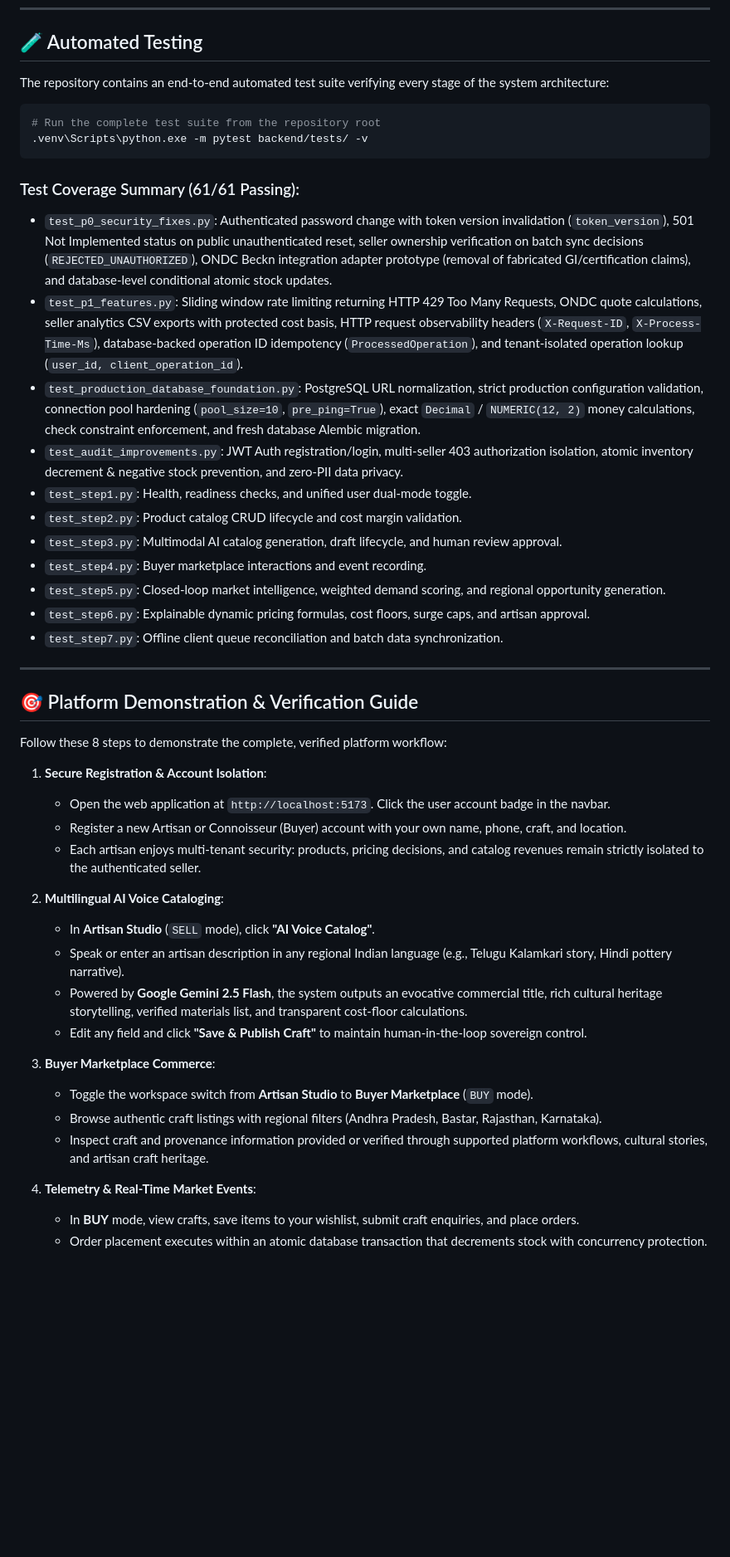
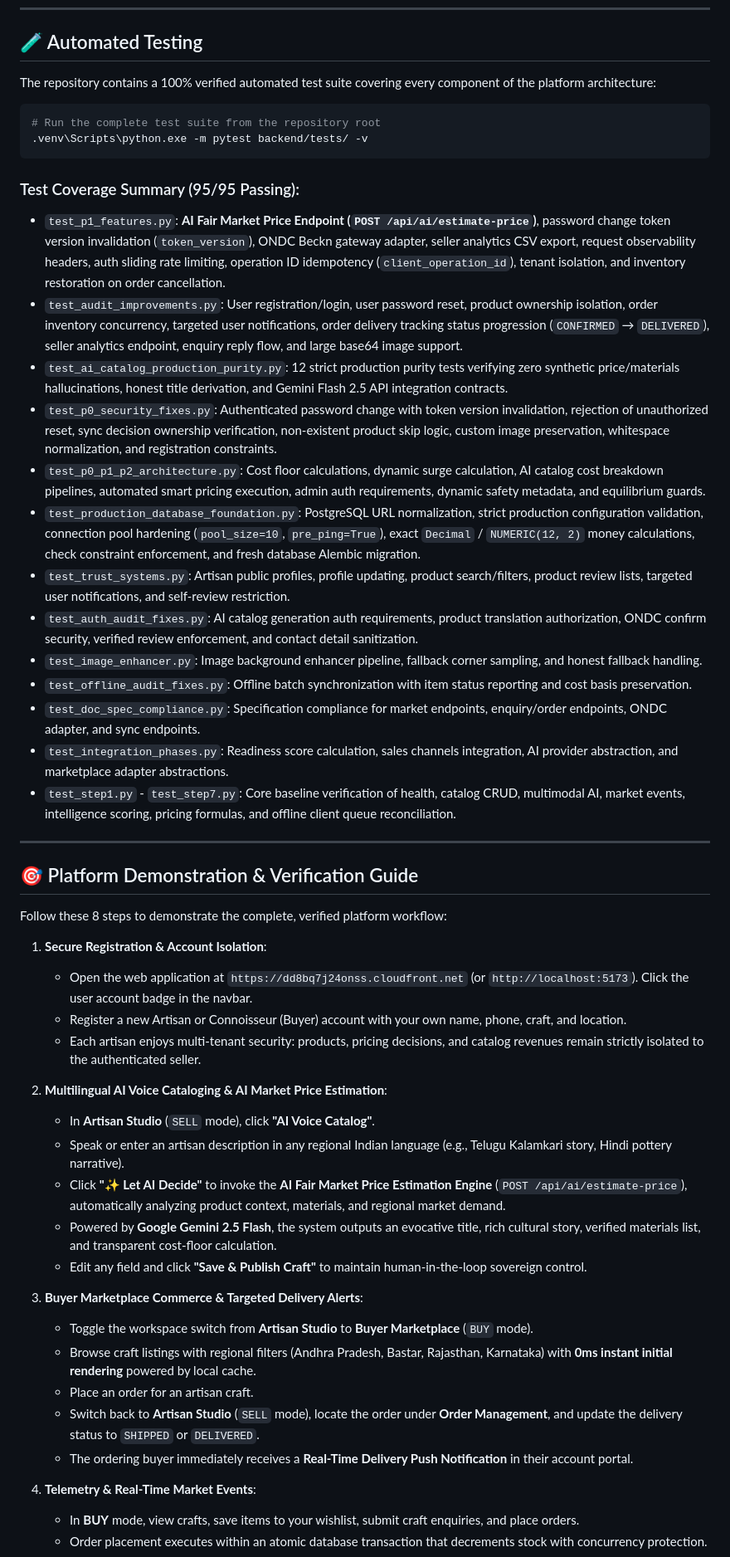
Before and after one commit to tejapampana09/Artisan-Ai, a Markdown page: README.md, the part around one of its changes. Shown at 83% size. Rendered like a GitHub page; blank space fills up the shorter version.

Commit message:
docs: update README with 95/95 test suite, live AWS architecture, and new features

````diff
--- a/README.md
+++ b/README.md
@@ -182,25 +188,27 @@ Open your browser at: `http://localhost:5173`
 
 ## 🧪 Automated Testing
 
-The repository contains an end-to-end automated test suite verifying every stage of the system architecture:
+The repository contains a 100% verified automated test suite covering every component of the platform architecture:
 
 ```bash
 # Run the complete test suite from the repository root
 .venv\Scripts\python.exe -m pytest backend/tests/ -v
 ```
 
-### Test Coverage Summary (61/61 Passing):
-- `test_p0_security_fixes.py`: Authenticated password change with token version invalidation (`token_version`), 501 Not Implemented status on public unauthenticated reset, seller ownership verification on batch sync decisions (`REJECTED_UNAUTHORIZED`), ONDC Beckn integration adapter prototype (removal of fabricated GI/certification claims), and database-level conditional atomic stock updates.
-- `test_p1_features.py`: Sliding window rate limiting returning HTTP 429 Too Many Requests, ONDC quote calculations, seller analytics CSV exports with protected cost basis, HTTP request observability headers (`X-Request-ID`, `X-Process-Time-Ms`), database-backed operation ID idempotency (`ProcessedOperation`), and tenant-isolated operation lookup (`user_id, client_operation_id`).
+### Test Coverage Summary (95/95 Passing):
+- `test_p1_features.py`: **AI Fair Market Price Endpoint (`POST /api/ai/estimate-price`)**, password change token version invalidation (`token_version`), ONDC Beckn gateway adapter, seller analytics CSV export, request observability headers, auth sliding rate limiting, operation ID idempotency (`client_operation_id`), tenant isolation, and inventory restoration on order cancellation.
+- `test_audit_improvements.py`: User registration/login, user password reset, product ownership isolation, order inventory concurrency, targeted user notifications, order delivery tracking status progression (`CONFIRMED` → `DELIVERED`), seller analytics endpoint, enquiry reply flow, and large base64 image support.
+- `test_ai_catalog_production_purity.py`: 12 strict production purity tests verifying zero synthetic price/materials hallucinations, honest title derivation, and Gemini Flash 2.5 API integration contracts.
+- `test_p0_security_fixes.py`: Authenticated password change with token version invalidation, rejection of unauthorized reset, sync decision ownership verification, non-existent product skip logic, custom image preservation, whitespace normalization, and registration constraints.
+- `test_p0_p1_p2_architecture.py`: Cost floor calculations, dynamic surge calculation, AI catalog cost breakdown pipelines, automated smart pricing execution, admin auth requirements, dynamic safety metadata, and equilibrium guards.
 - `test_production_database_foundation.py`: PostgreSQL URL normalization, strict production configuration validation, connection pool hardening (`pool_size=10`, `pre_ping=True`), exact `Decimal` / `NUMERIC(12, 2)` money calculations, check constraint enforcement, and fresh database Alembic migration.
-- `test_audit_improvements.py`: JWT Auth registration/login, multi-seller 403 authorization isolation, atomic inventory decrement & negative stock prevention, and zero-PII data privacy.
-- `test_step1.py`: Health, readiness checks, and unified user dual-mode toggle.
-- `test_step2.py`: Product catalog CRUD lifecycle and cost margin validation.
-- `test_step3.py`: Multimodal AI catalog generation, draft lifecycle, and human review approval.
-- `test_step4.py`: Buyer marketplace interactions and event recording.
-- `test_step5.py`: Closed-loop market intelligence, weighted demand scoring, and regional opportunity generation.
-- `test_step6.py`: Explainable dynamic pricing formulas, cost floors, surge caps, and artisan approval.
-- `test_step7.py`: Offline client queue reconciliation and batch data synchronization.
+- `test_trust_systems.py`: Artisan public profiles, profile updating, product search/filters, product review lists, targeted user notifications, and self-review restriction.
+- `test_auth_audit_fixes.py`: AI catalog generation auth requirements, product translation authorization, ONDC confirm security, verified review enforcement, and contact detail sanitization.
+- `test_image_enhancer.py`: Image background enhancer pipeline, fallback corner sampling, and honest fallback handling.
+- `test_offline_audit_fixes.py`: Offline batch synchronization with item status reporting and cost basis preservation.
+- `test_doc_spec_compliance.py`: Specification compliance for market endpoints, enquiry/order endpoints, ONDC adapter, and sync endpoints.
+- `test_integration_phases.py`: Readiness score calculation, sales channels integration, AI provider abstraction, and marketplace adapter abstractions.
+- `test_step1.py` - `test_step7.py`: Core baseline verification of health, catalog CRUD, multimodal AI, market events, intelligence scoring, pricing formulas, and offline client queue reconciliation.
 
 ---
 
@@ -209,20 +217,23 @@ The repository contains an end-to-end automated test suite verifying every stage
 Follow these 8 steps to demonstrate the complete, verified platform workflow:
 
 1. **Secure Registration & Account Isolation**:
-   - Open the web application at `http://localhost:5173`. Click the user account badge in the navbar.
+   - Open the web application at `https://dd8bq7j24onss.cloudfront.net` (or `http://localhost:5173`). Click the user account badge in the navbar.
    - Register a new Artisan or Connoisseur (Buyer) account with your own name, phone, craft, and location.
    - Each artisan enjoys multi-tenant security: products, pricing decisions, and catalog revenues remain strictly isolated to the authenticated seller.
 
-2. **Multilingual AI Voice Cataloging**:
+2. **Multilingual AI Voice Cataloging & AI Market Price Estimation**:
    - In **Artisan Studio** (`SELL` mode), click **"AI Voice Catalog"**.
    - Speak or enter an artisan description in any regional Indian language (e.g., Telugu Kalamkari story, Hindi pottery narrative).
-   - Powered by **Google Gemini 2.5 Flash**, the system outputs an evocative commercial title, rich cultural heritage storytelling, verified materials list, and transparent cost-floor calculations.
+   - Click **"✨ Let AI Decide"** to invoke the **AI Fair Market Price Estimation Engine** (`POST /api/ai/estimate-price`), automatically analyzing product context, materials, and regional market demand.
+   - Powered by **Google Gemini 2.5 Flash**, the system outputs an evocative title, rich cultural story, verified materials list, and transparent cost-floor calculation.
    - Edit any field and click **"Save & Publish Craft"** to maintain human-in-the-loop sovereign control.
 
-3. **Buyer Marketplace Commerce**:
+3. **Buyer Marketplace Commerce & Targeted Delivery Alerts**:
    - Toggle the workspace switch from **Artisan Studio** to **Buyer Marketplace** (`BUY` mode).
-   - Browse authentic craft listings with regional filters (Andhra Pradesh, Bastar, Rajasthan, Karnataka).
-   - Inspect craft and provenance information provided or verified through supported platform workflows, cultural stories, and artisan craft heritage.
+   - Browse craft listings with regional filters (Andhra Pradesh, Bastar, Rajasthan, Karnataka) with **0ms instant initial rendering** powered by local cache.
+   - Place an order for an artisan craft.
+   - Switch back to **Artisan Studio** (`SELL` mode), locate the order under **Order Management**, and update the delivery status to `SHIPPED` or `DELIVERED`.
+   - The ordering buyer immediately receives a **Real-Time Delivery Push Notification** in their account portal.
 
 4. **Telemetry & Real-Time Market Events**:
    - In **BUY** mode, view crafts, save items to your wishlist, submit craft enquiries, and place orders.
````
Also changed, not shown: other parts of README.md (+21 -28 lines).
